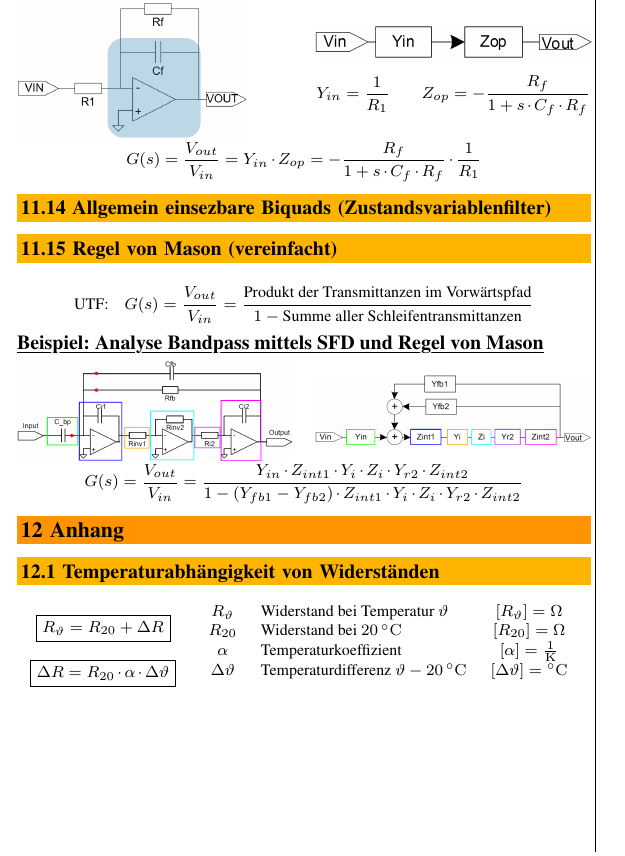
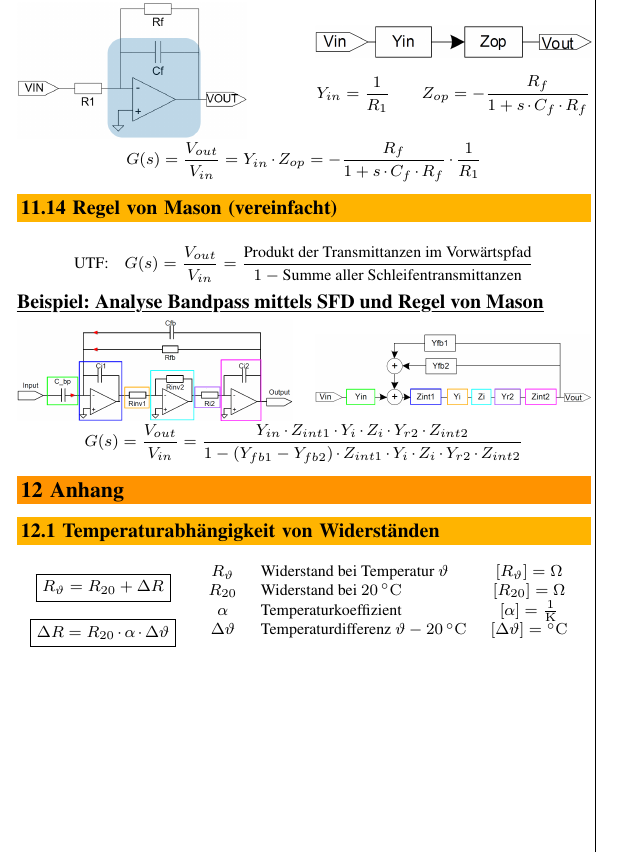
Before and after one commit to P4ntomime/elektronik-2, a LaTeX document (elektronik_2.tex, which reads sections/11_analoge_filter.tex): part of page 8 of 8, cut so that both start at the same text. Compiled offline with pdfLaTeX.

Commit message:
removal of unnecessary subsection heading

```diff
--- a/sections/11_analoge_filter.tex
+++ b/sections/11_analoge_filter.tex
@@ -378,7 +378,7 @@ $$ Y_0 = \frac{1}{R_0} \qquad Y_1 = \frac{1}{R_1} \qquad Z_{op} = - R_f $$
 $$ G(s)= \frac{V_{out}}{V_{in}} = Y_{in} \cdot Z_{op} =- \frac{R_f}{1 + s \cdot C_f \cdot R_f} \cdot \frac{1}{R_1} $$
 
 
-\subsection{Allgemein einsezbare Biquads (Zustandsvariablenfilter)}
+% \subsection{Allgemein einsezbare Biquads (Zustandsvariablenfilter)}
 
 \subsection{Regel von Mason (vereinfacht)}
 
```
Also changed, not shown: elektronik_2.pdf.
